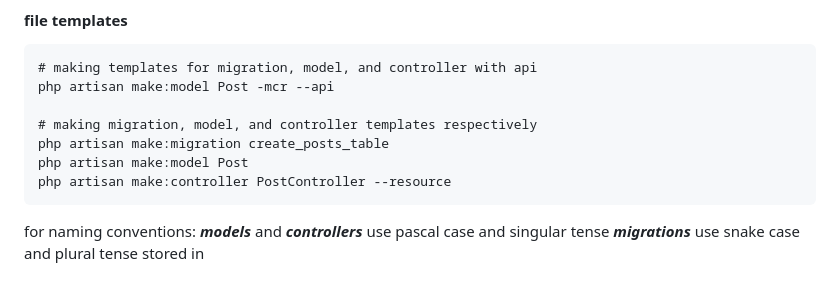
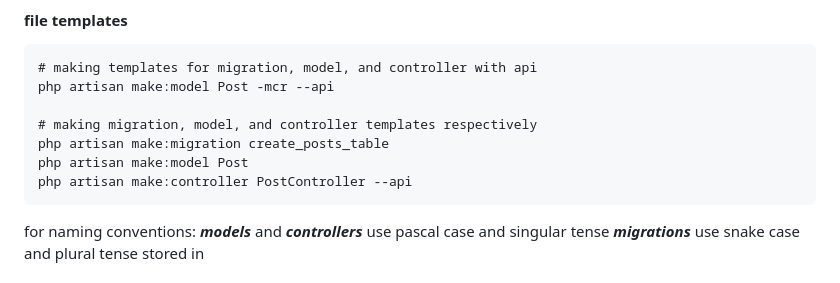
Before and after one commit to Sela-Vie/web-misc, a Markdown page: web-backend-laravel_01/README.md, the part around the change. Rendered like a GitHub page.

````diff
--- a/web-backend-laravel_01/README.md
+++ b/web-backend-laravel_01/README.md
@@ -47,7 +47,7 @@ php artisan make:model Post -mcr --api
 # making migration, model, and controller templates respectively
 php artisan make:migration create_posts_table
 php artisan make:model Post
-php artisan make:controller PostController --resource
+php artisan make:controller PostController --api
 ```
 for naming conventions:
 ***models*** and ***controllers*** use pascal case and singular tense
````
